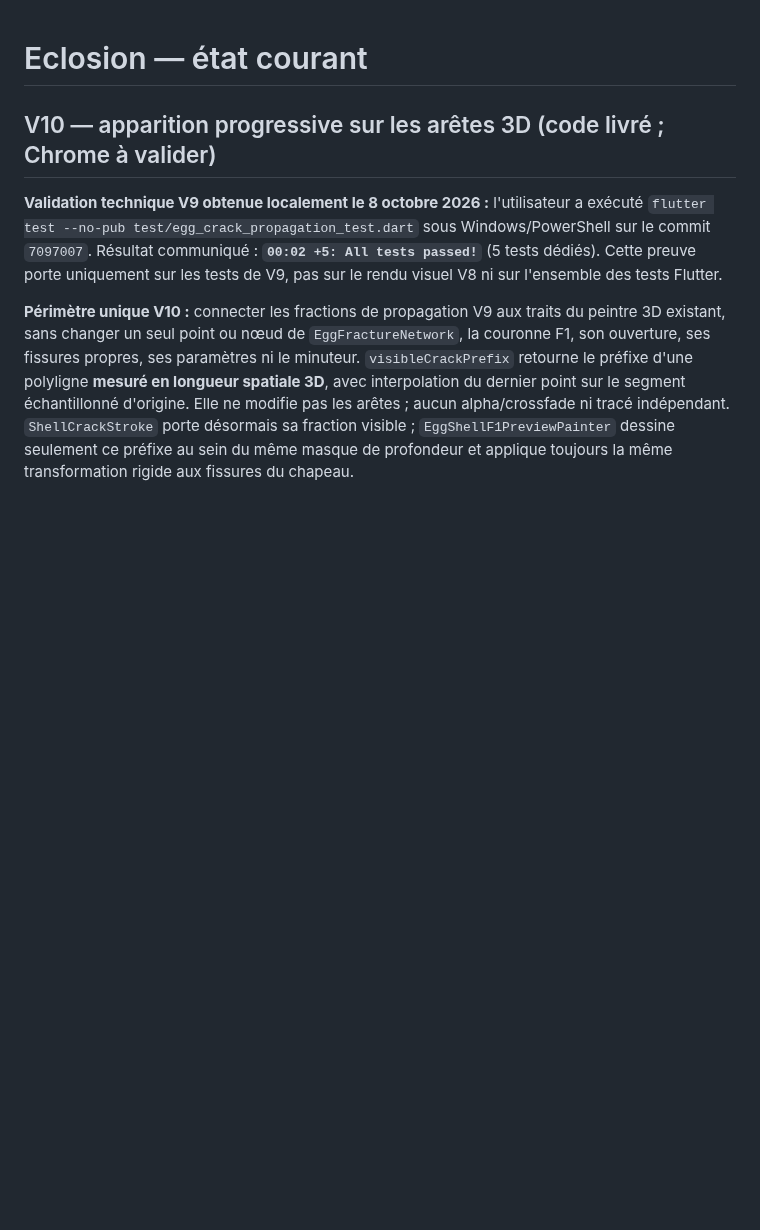
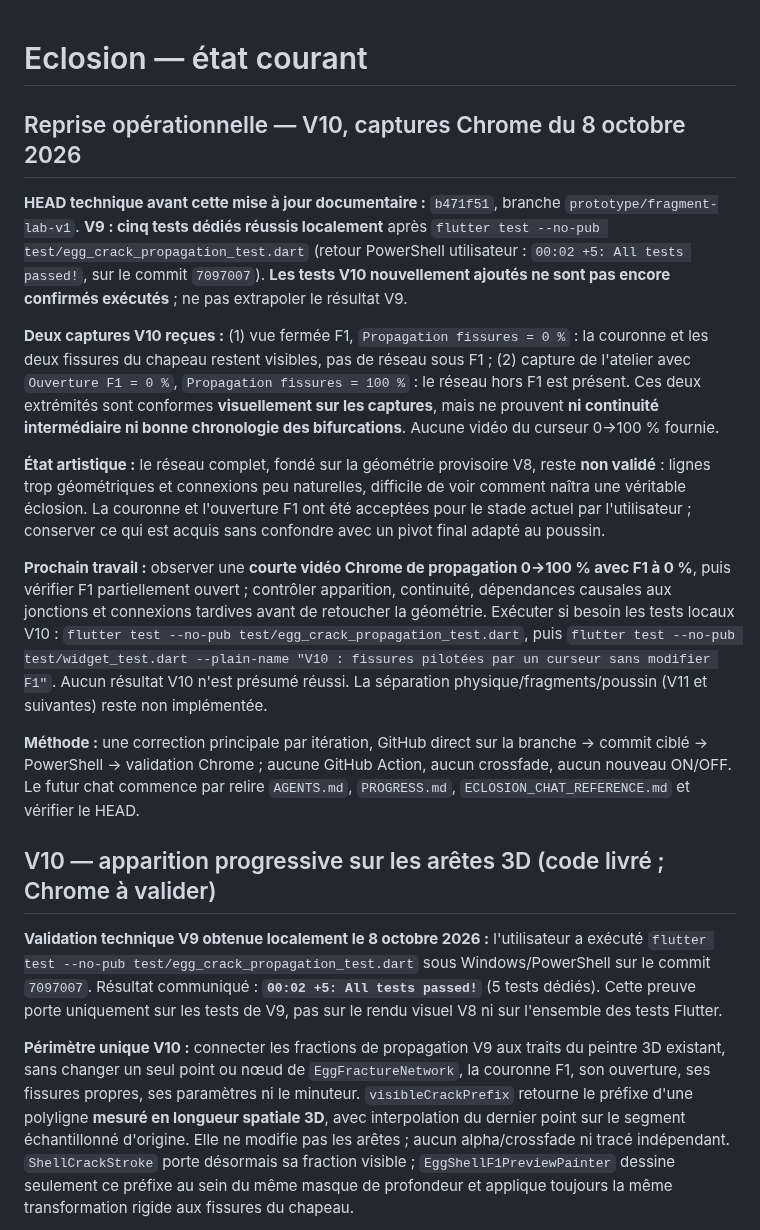
Before and after one commit to yoshimoot/Eclosion, a Markdown page: PROGRESS.md, the part around the change. Drawn GitHub-style; blank space fills up the shorter version.

Commit message:
Document V10 Chrome snapshots and cross-chat handoff

```diff
--- a/PROGRESS.md
+++ b/PROGRESS.md
@@ -1,4 +1,16 @@
 # Eclosion — état courant
+
+## Reprise opérationnelle — V10, captures Chrome du 8 octobre 2026
+
+**HEAD technique avant cette mise à jour documentaire :** `b471f51`, branche `prototype/fragment-lab-v1`. **V9 : cinq tests dédiés réussis localement** après `flutter test --no-pub test/egg_crack_propagation_test.dart` (retour PowerShell utilisateur : `00:02 +5: All tests passed!`, sur le commit `7097007`). **Les tests V10 nouvellement ajoutés ne sont pas encore confirmés exécutés** ; ne pas extrapoler le résultat V9.
+
+**Deux captures V10 reçues :** (1) vue fermée F1, `Propagation fissures = 0 %` : la couronne et les deux fissures du chapeau restent visibles, pas de réseau sous F1 ; (2) capture de l'atelier avec `Ouverture F1 = 0 %`, `Propagation fissures = 100 %` : le réseau hors F1 est présent. Ces deux extrémités sont conformes **visuellement sur les captures**, mais ne prouvent **ni continuité intermédiaire ni bonne chronologie des bifurcations**. Aucune vidéo du curseur 0→100 % fournie.
+
+**État artistique :** le réseau complet, fondé sur la géométrie provisoire V8, reste **non validé** : lignes trop géométriques et connexions peu naturelles, difficile de voir comment naîtra une véritable éclosion. La couronne et l'ouverture F1 ont été acceptées pour le stade actuel par l'utilisateur ; conserver ce qui est acquis sans confondre avec un pivot final adapté au poussin.
+
+**Prochain travail :** observer une **courte vidéo Chrome de propagation 0→100 % avec F1 à 0 %**, puis vérifier F1 partiellement ouvert ; contrôler apparition, continuité, dépendances causales aux jonctions et connexions tardives avant de retoucher la géométrie. Exécuter si besoin les tests locaux V10 : `flutter test --no-pub test/egg_crack_propagation_test.dart`, puis `flutter test --no-pub test/widget_test.dart --plain-name "V10 : fissures pilotées par un curseur sans modifier F1"`. Aucun résultat V10 n'est présumé réussi. La séparation physique/fragments/poussin (V11 et suivantes) reste non implémentée.
+
+**Méthode :** une correction principale par itération, GitHub direct sur la branche → commit ciblé → PowerShell → validation Chrome ; aucune GitHub Action, aucun crossfade, aucun nouveau ON/OFF. Le futur chat commence par relire `AGENTS.md`, `PROGRESS.md`, `ECLOSION_CHAT_REFERENCE.md` et vérifier le HEAD.
 
 ## V10 — apparition progressive sur les arêtes 3D (code livré ; Chrome à valider)
 
```
Also changed, not shown: ECLOSION_CHAT_REFERENCE.md (+15 -1 lines).
